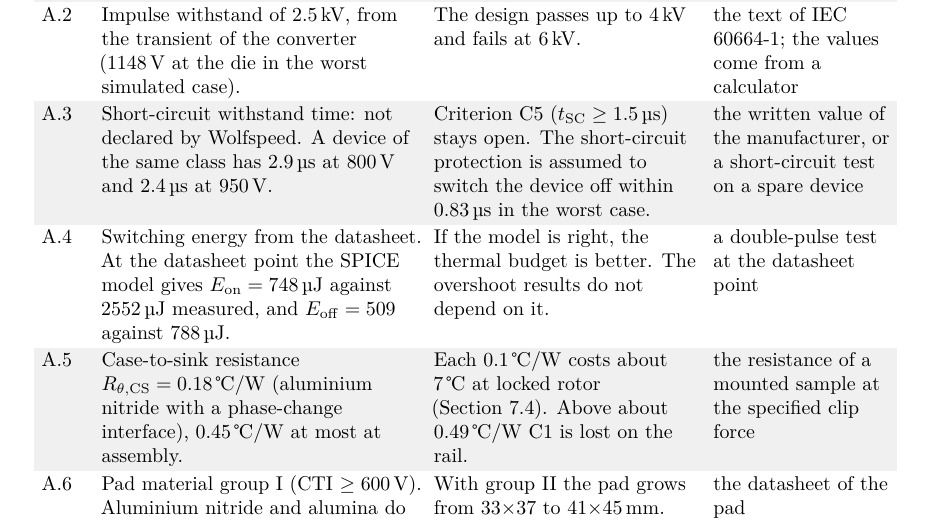
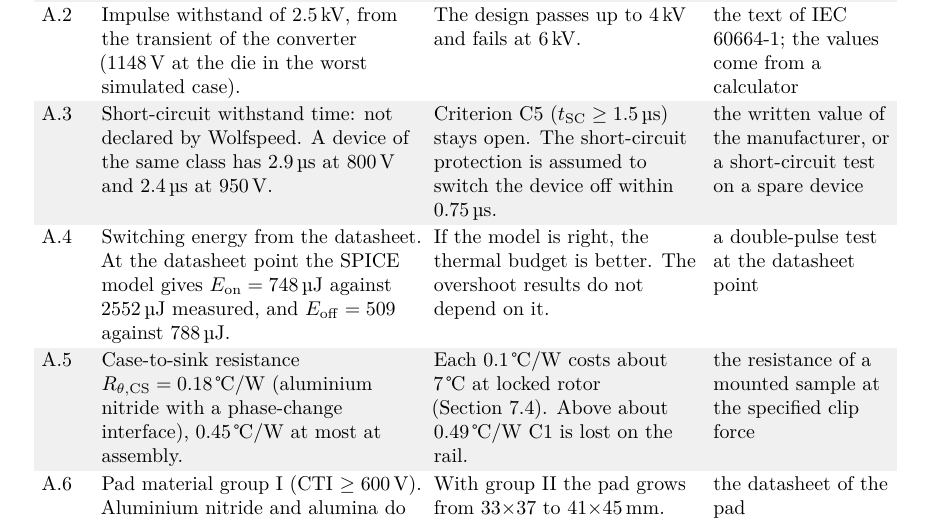
Before and after one commit to matteoborghi/pecd-p7-report, a LaTeX thesis (main.tex, which reads chapters/A_open_assumptions.tex): part of page 97 of 99, cut so that both start at the same text. Compiled offline with pdfLaTeX.

Commit message:
Align the short-circuit reaction time of A.3 with criterion C5 (0.75 us)
Co-Authored-By: Claude Opus 5.5 <noreply@anthropic.com>

```diff
--- a/chapters/A_open_assumptions.tex
+++ b/chapters/A_open_assumptions.tex
@@ -26,7 +26,7 @@ A.2 & Impulse withstand of \SI{2.5}{\kilo\volt}, from the transient of the conve
     & The design passes up to \SI{4}{\kilo\volt} and fails at \SI{6}{\kilo\volt}.
     & the text of IEC 60664-1; the values come from a calculator \\
 A.3 & Short-circuit withstand time: not declared by Wolfspeed. A device of the same class has \SI{2.9}{\micro\second} at \SI{800}{\volt} and \SI{2.4}{\micro\second} at \SI{950}{\volt}.
-    & Criterion C5 ($t_\mathrm{SC} \geq \SI{1.5}{\micro\second}$) stays open. The short-circuit protection is assumed to switch the device off within \SI{0.83}{\micro\second} in the worst case.
+    & Criterion C5 ($t_\mathrm{SC} \geq \SI{1.5}{\micro\second}$) stays open. The short-circuit protection is assumed to switch the device off within \SI{0.75}{\micro\second}.
     & the written value of the manufacturer, or a short-circuit test on a spare device \\
 A.4 & Switching energy from the datasheet. At the datasheet point the SPICE model gives $E_\mathrm{on} = \SI{748}{\micro\joule}$ against \SI{2552}{\micro\joule} measured, and $E_\mathrm{off} = \SI{509}{}$ against \SI{788}{\micro\joule}.
     & If the model is right, the thermal budget is better. The overshoot results do not depend on it.
```
